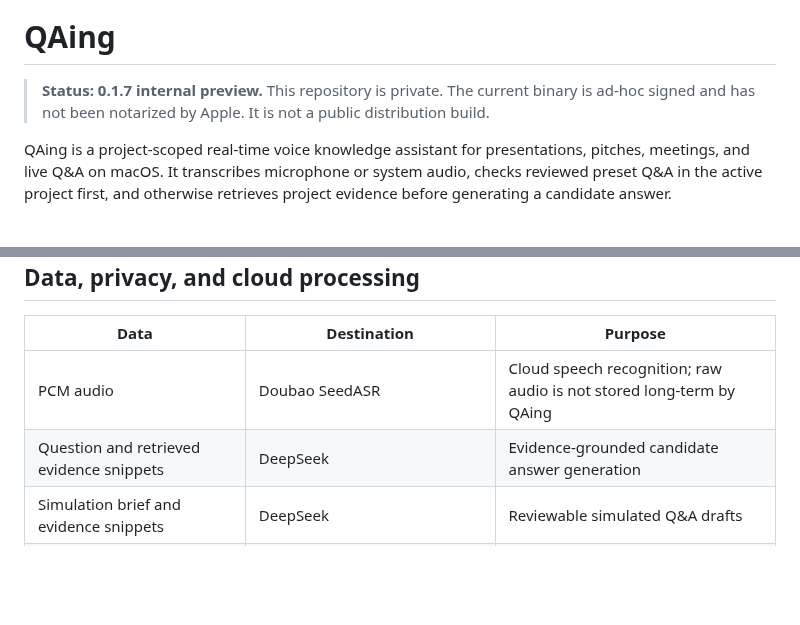
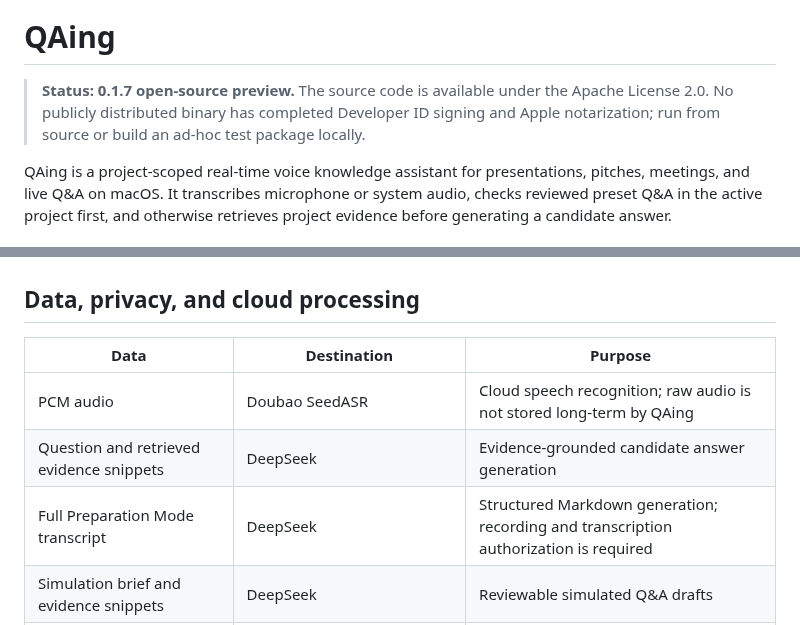
Before and after one commit to mabzhang/QAing, a Markdown page: README.en.md, 2 parts joined by grey strips. Rendered like a GitHub page; blank space fills up the shorter version.

```diff
--- a/README.en.md
+++ b/README.en.md
@@ -6,7 +6,7 @@
 
 # QAing
 
-> **Status: 0.1.7 internal preview.** This repository is private. The current binary is ad-hoc signed and has not been notarized by Apple. It is not a public distribution build.
+> **Status: 0.1.7 open-source preview.** The source code is available under the Apache License 2.0. No publicly distributed binary has completed Developer ID signing and Apple notarization; run from source or build an ad-hoc test package locally.
 
 QAing is a project-scoped real-time voice knowledge assistant for presentations, pitches, meetings, and live Q&A on macOS. It transcribes microphone or system audio, checks reviewed preset Q&A in the active project first, and otherwise retrieves project evidence before generating a candidate answer.
 
@@ -105,6 +101,7 @@ Project folder/
 | --- | --- | --- |
 | PCM audio | Doubao SeedASR | Cloud speech recognition; raw audio is not stored long-term by QAing |
 | Question and retrieved evidence snippets | DeepSeek | Evidence-grounded candidate answer generation |
+| Full Preparation Mode transcript | DeepSeek | Structured Markdown generation; recording and transcription authorization is required |
 | Simulation brief and evidence snippets | DeepSeek | Reviewable simulated Q&A drafts |
 | Project files, converted Markdown, SQLite, indexes | Local device | Project library, sessions, and recovery |
 | API credentials | Locally encrypted data protected by macOS secure storage | Runtime access to the configured providers |
```
Also changed, not shown: other parts of README.en.md (+15 -10 lines), CONTRIBUTING.md (added, +33 -0 lines), README.md (+17 -11 lines), SECURITY.md (added, +28 -0 lines), THIRD_PARTY_NOTICES.md (added, +46 -0 lines), TRADEMARKS.md (added, +27 -0 lines), docs/releases/v0.1.7.md (+13 -25 lines), docs/assets/contact-wechat-mab.png (added), 4 other files.
